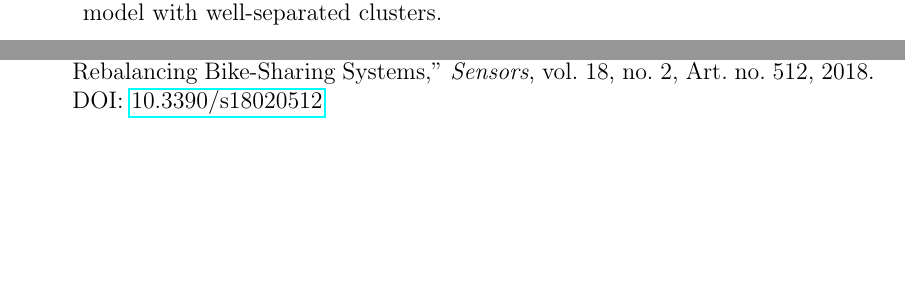
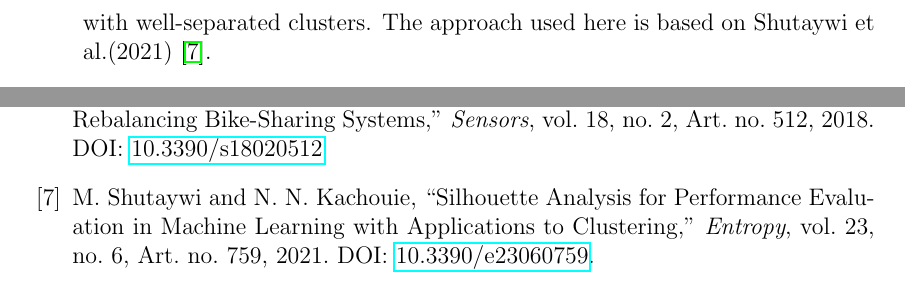
Before and after one commit to diogo-pessoa/DataAnalyticsInBikingSharingData, a LaTeX document (Reports/TechReport/Technical_Report_Diogo_Pessoa.tex, which reads Reports/TechReport/conclusion.tex, Reports/TechReport/predictive-models.tex): two parts of pages 5 and 8 of 8 before the commit and two parts of pages 6 and 8 of 8 after it, joined at a grey line, cut at the place of the change, the shorter picture padded with empty space. Compiled offline with pdfLaTeX.

Commit message:
tex file completed, notebooks running, continue with Data exploration notebook
Change-Id: I540a2fda7c783752200c4e05b6063e64a54a734d

```diff
--- a/Reports/TechReport/conclusion.tex
+++ b/Reports/TechReport/conclusion.tex
@@ -68,5 +68,7 @@ Looking ahead, the findings of this report pave the way for countless promising
             no.
             512, 2018.
             DOI: \href{https://www.mdpi.com/1424-8220/18/2/512}{10.3390/s18020512}
+    \bibitem{e23060759}
+    M. Shutaywi and N. N. Kachouie, ``Silhouette Analysis for Performance Evaluation in Machine Learning with Applications to Clustering,'' \textit{Entropy}, vol. 23, no. 6, Art. no. 759, 2021. DOI: \href{https://www.mdpi.com/1099-4300/23/6/759}{10.3390/e23060759}.
 
 \end{thebibliography}
--- a/Reports/TechReport/predictive-models.tex
+++ b/Reports/TechReport/predictive-models.tex
@@ -12,7 +12,7 @@ The process involves:
 
 \begin{itemize}
     \item \textbf{Silhouette Score Evaluation}: To determine the optimal number of clusters (k), we utilize the silhouette score, a measure of how similar an object is to its cluster compared to other clusters.
-    A higher silhouette score indicates a model with well-separated clusters.
+    A higher silhouette score indicates a model with well-separated clusters. The approach used here is based on Shutaywi et al.(2021)~\cite{e23060759}.
     \item \textbf{PCA Visualization}: Post-clustering, we apply Principal Component Analysis (PCA) to reduce the dataset's dimensionality for easier visualization.
     While PCA simplifies the data representation, it can sometimes obscure the original features' interpretability.
     Despite this, insights gained from PCA visualizations are invaluable for understanding the distribution and separation of clusters.
```
Also changed, not shown: README.md.
